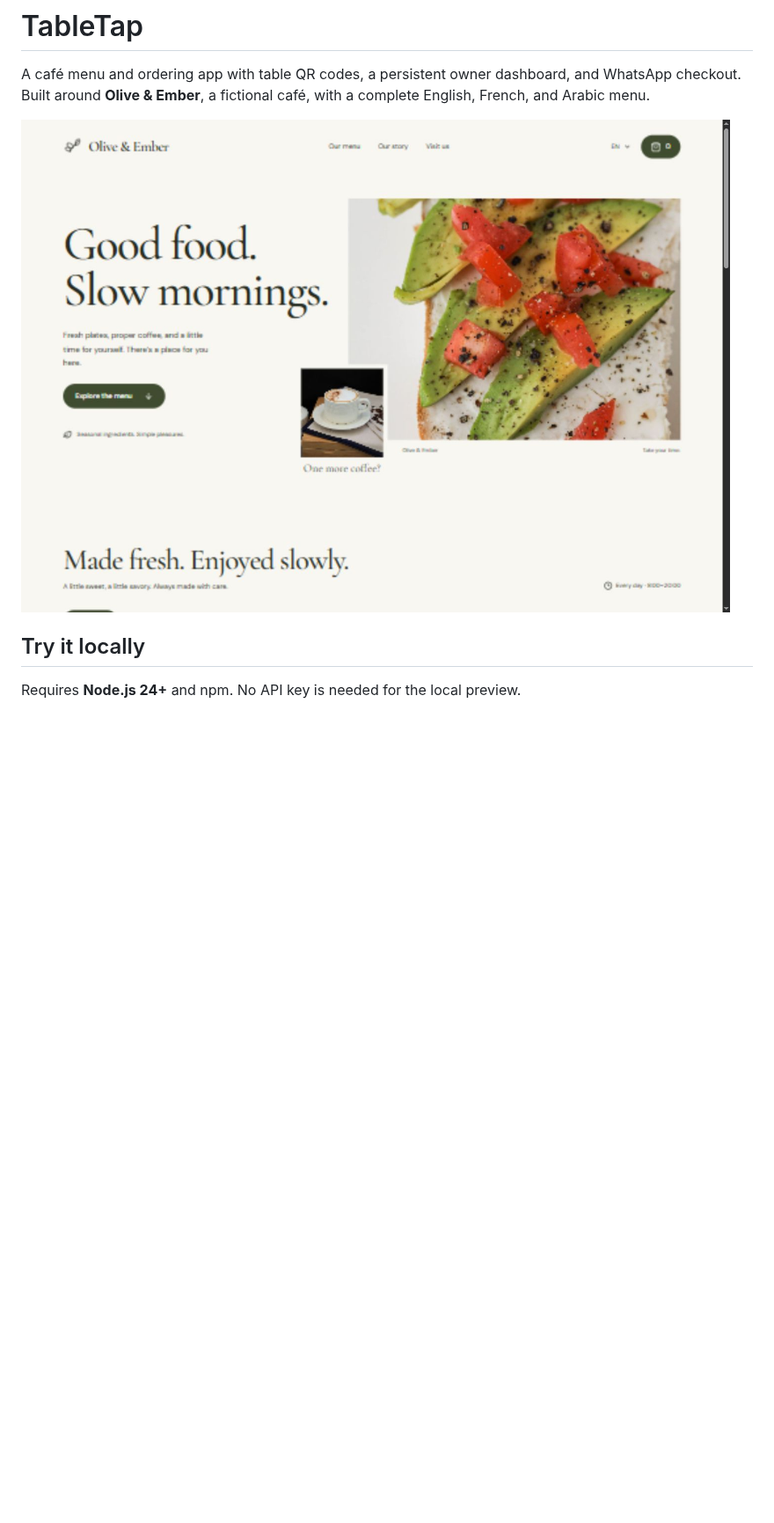
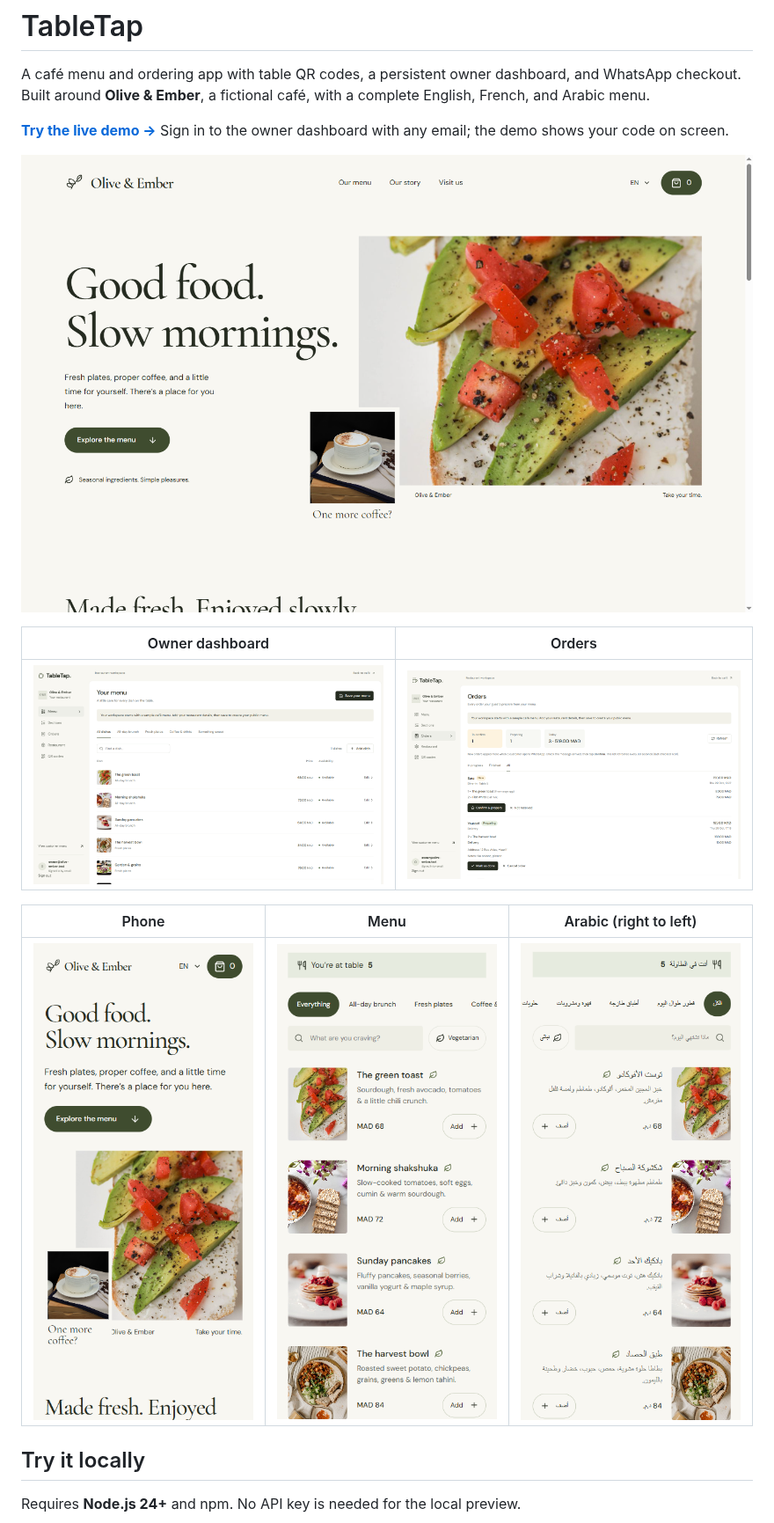
Before and after one commit to IliasJf/tabletap, a Markdown page: README.md, the part around one of its changes. Shown at 88% size. GitHub-like rendering; pictures changed too: docs/screenshots/dashboard.png, docs/screenshots/desktop.png, docs/screenshots/mobile-home.png; blank space fills up the shorter version.

```diff
--- a/README.md
+++ b/README.md
@@ -2,7 +2,17 @@
 
 A café menu and ordering app with table QR codes, a persistent owner dashboard, and WhatsApp checkout. Built around **Olive & Ember**, a fictional café, with a complete English, French, and Arabic menu.
 
+**[Try the live demo →](https://iliasjf.github.io/tabletap/)** Sign in to the owner dashboard with any email; the demo shows your code on screen.
+
 ![Olive & Ember desktop preview](docs/screenshots/desktop.png)
+
+| Owner dashboard | Orders |
+| --- | --- |
+| ![Menu editor with sections and dishes](docs/screenshots/dashboard.png) | ![Orders with New, Preparing and Done statuses](docs/screenshots/orders.png) |
+
+| Phone | Menu | Arabic (right to left) |
+| --- | --- | --- |
+| ![Homepage on a phone](docs/screenshots/mobile-home.png) | ![Menu on a phone at table 5](docs/screenshots/mobile-menu.png) | ![Arabic menu on a phone](docs/screenshots/mobile-menu-ar.png) |
 
 ## Try it locally
 
```
Also changed, not shown: other parts of README.md (+9 -2 lines), 12 other files.
